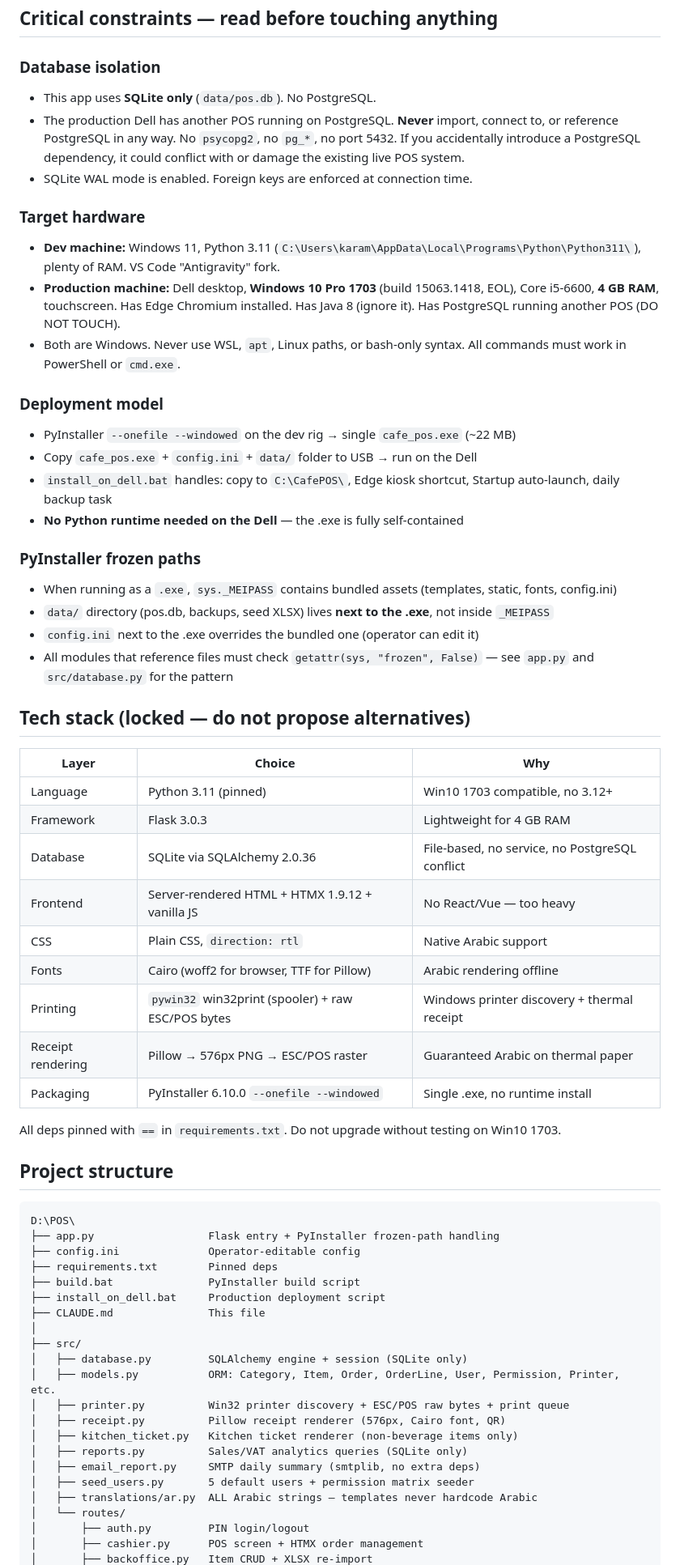
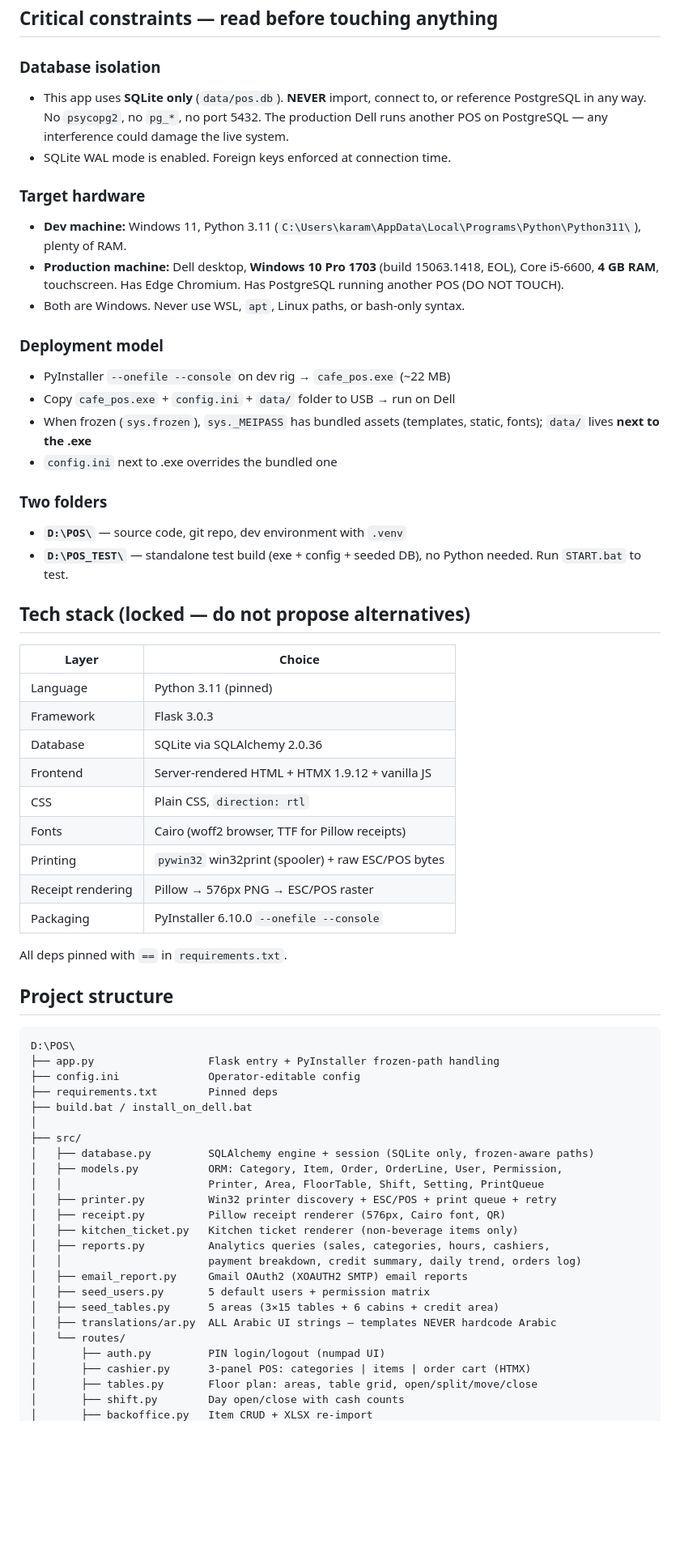
Before and after one commit to AI-World-Wide/pos, a Markdown page: CLAUDE.md, the part around one of its changes. Shown at 81% size. Drawn GitHub-style; blank space fills up the shorter version.

Commit message:
Update CLAUDE.md with full project context (tables, shifts, split, email, all features)
Co-Authored-By: Claude Opus 4.6 (1M context) <noreply@anthropic.com>

```diff
--- a/CLAUDE.md
+++ b/CLAUDE.md
@@ -7,42 +7,39 @@ A custom Point of Sale system for a cafe in Dubai, UAE. The cashier-facing UI is
 ## Critical constraints — read before touching anything
 
 ### Database isolation
-- This app uses **SQLite only** (`data/pos.db`). No PostgreSQL.
-- The production Dell has another POS running on PostgreSQL. **Never** import, connect to, or reference PostgreSQL in any way. No `psycopg2`, no `pg_*`, no port 5432. If you accidentally introduce a PostgreSQL dependency, it could conflict with or damage the existing live POS system.
-- SQLite WAL mode is enabled. Foreign keys are enforced at connection time.
+- This app uses **SQLite only** (`data/pos.db`). **NEVER** import, connect to, or reference PostgreSQL in any way. No `psycopg2`, no `pg_*`, no port 5432. The production Dell runs another POS on PostgreSQL — any interference could damage the live system.
+- SQLite WAL mode is enabled. Foreign keys enforced at connection time.
 
 ### Target hardware
-- **Dev machine:** Windows 11, Python 3.11 (`C:\Users\karam\AppData\Local\Programs\Python\Python311\`), plenty of RAM. VS Code "Antigravity" fork.
-- **Production machine:** Dell desktop, **Windows 10 Pro 1703** (build 15063.1418, EOL), Core i5-6600, **4 GB RAM**, touchscreen. Has Edge Chromium installed. Has Java 8 (ignore it). Has PostgreSQL running another POS (DO NOT TOUCH).
-- Both are Windows. Never use WSL, `apt`, Linux paths, or bash-only syntax. All commands must work in PowerShell or `cmd.exe`.
+- **Dev machine:** Windows 11, Python 3.11 (`C:\Users\karam\AppData\Local\Programs\Python\Python311\`), plenty of RAM.
+- **Production machine:** Dell desktop, **Windows 10 Pro 1703** (build 15063.1418, EOL), Core i5-6600, **4 GB RAM**, touchscreen. Has Edge Chromium. Has PostgreSQL running another POS (DO NOT TOUCH).
+- Both are Windows. Never use WSL, `apt`, Linux paths, or bash-only syntax.
 
 ### Deployment model
-- PyInstaller `--onefile --windowed` on the dev rig → single `cafe_pos.exe` (~22 MB)
-- Copy `cafe_pos.exe` + `config.ini` + `data/` folder to USB → run on the Dell
-- `install_on_dell.bat` handles: copy to `C:\CafePOS\`, Edge kiosk shortcut, Startup auto-launch, daily backup task
-- **No Python runtime needed on the Dell** — the .exe is fully self-contained
+- PyInstaller `--onefile --console` on dev rig → `cafe_pos.exe` (~22 MB)
+- Copy `cafe_pos.exe` + `config.ini` + `data/` folder to USB → run on Dell
+- When frozen (`sys.frozen`), `sys._MEIPASS` has bundled assets (templates, static, fonts); `data/` lives **next to the .exe**
+- `config.ini` next to .exe overrides the bundled one
 
-### PyInstaller frozen paths
-- When running as a `.exe`, `sys._MEIPASS` contains bundled assets (templates, static, fonts, config.ini)
-- `data/` directory (pos.db, backups, seed XLSX) lives **next to the .exe**, not inside `_MEIPASS`
-- `config.ini` next to the .exe overrides the bundled one (operator can edit it)
-- All modules that reference files must check `getattr(sys, "frozen", False)` — see `app.py` and `src/database.py` for the pattern
+### Two folders
+- **`D:\POS\`** — source code, git repo, dev environment with `.venv`
+- **`D:\POS_TEST\`** — standalone test build (exe + config + seeded DB), no Python needed. Run `START.bat` to test.
 
 ## Tech stack (locked — do not propose alternatives)
 
-| Layer | Choice | Why |
-|---|---|---|
-| Language | Python 3.11 (pinned) | Win10 1703 compatible, no 3.12+ |
-| Framework | Flask 3.0.3 | Lightweight for 4 GB RAM |
-| Database | SQLite via SQLAlchemy 2.0.36 | File-based, no service, no PostgreSQL conflict |
-| Frontend | Server-rendered HTML + HTMX 1.9.12 + vanilla JS | No React/Vue — too heavy |
-| CSS | Plain CSS, `direction: rtl` | Native Arabic support |
-| Fonts | Cairo (woff2 for browser, TTF for Pillow) | Arabic rendering offline |
-| Printing | `pywin32` win32print (spooler) + raw ESC/POS bytes | Windows printer discovery + thermal receipt |
-| Receipt rendering | Pillow → 576px PNG → ESC/POS raster | Guaranteed Arabic on thermal paper |
-| Packaging | PyInstaller 6.10.0 `--onefile --windowed` | Single .exe, no runtime install |
+| Layer | Choice |
+|---|---|
+| Language | Python 3.11 (pinned) |
+| Framework | Flask 3.0.3 |
+| Database | SQLite via SQLAlchemy 2.0.36 |
+| Frontend | Server-rendered HTML + HTMX 1.9.12 + vanilla JS |
+| CSS | Plain CSS, `direction: rtl` |
+| Fonts | Cairo (woff2 browser, TTF for Pillow receipts) |
+| Printing | `pywin32` win32print (spooler) + raw ESC/POS bytes |
+| Receipt rendering | Pillow → 576px PNG → ESC/POS raster |
+| Packaging | PyInstaller 6.10.0 `--onefile --console` |
 
-All deps pinned with `==` in `requirements.txt`. Do not upgrade without testing on Win10 1703.
+All deps pinned with `==` in `requirements.txt`.
 
 ## Project structure
 
@@ -51,21 +48,24 @@ D:\POS\
 ├── app.py                  Flask entry + PyInstaller frozen-path handling
 ├── config.ini              Operator-editable config
 ├── requirements.txt        Pinned deps
-├── build.bat               PyInstaller build script
-├── install_on_dell.bat     Production deployment script
-├── CLAUDE.md               This file
+├── build.bat / install_on_dell.bat
 │
 ├── src/
-│   ├── database.py         SQLAlchemy engine + session (SQLite only)
-│   ├── models.py           ORM: Category, Item, Order, OrderLine, User, Permission, Printer, etc.
-│   ├── printer.py          Win32 printer discovery + ESC/POS raw bytes + print queue
+│   ├── database.py         SQLAlchemy engine + session (SQLite only, frozen-aware paths)
+│   ├── models.py           ORM: Category, Item, Order, OrderLine, User, Permission,
+│   │                       Printer, Area, FloorTable, Shift, Setting, PrintQueue
+│   ├── printer.py          Win32 printer discovery + ESC/POS + print queue + retry
 │   ├── receipt.py          Pillow receipt renderer (576px, Cairo font, QR)
 │   ├── kitchen_ticket.py   Kitchen ticket renderer (non-beverage items only)
-│   ├── reports.py          Sales/VAT analytics queries (SQLite only)
-│   ├── email_report.py     SMTP daily summary (smtplib, no extra deps)
-│   ├── seed_users.py       5 default users + permission matrix seeder
-│   ├── translations/ar.py  ALL Arabic strings — templates never hardcode Arabic
+│   ├── reports.py          Analytics queries (sales, categories, hours, cashiers,
+│   │                       payment breakdown, credit summary, daily trend, orders log)
+│   ├── email_report.py     Gmail OAuth2 (XOAUTH2 SMTP) email reports
+│   ├── seed_users.py       5 default users + permission matrix
+│   ├── seed_tables.py      5 areas (3×15 tables + 6 cabins + credit area)
+│   ├── translations/ar.py  ALL Arabic UI strings — templates NEVER hardcode Arabic
 │   └── routes/
-│       ├── auth.py         PIN login/logout
-│       ├── cashier.py      POS screen + HTMX order management
+│       ├── auth.py         PIN login/logout (numpad UI)
+│       ├── cashier.py      3-panel POS: categories | items | order cart (HTMX)
+│       ├── tables.py       Floor plan: areas, table grid, open/split/move/close
+│       ├── shift.py        Day open/close with cash counts
 │       ├── backoffice.py   Item CRUD + XLSX re-import
```
Also changed, not shown: other parts of CLAUDE.md (+66 -49 lines).
